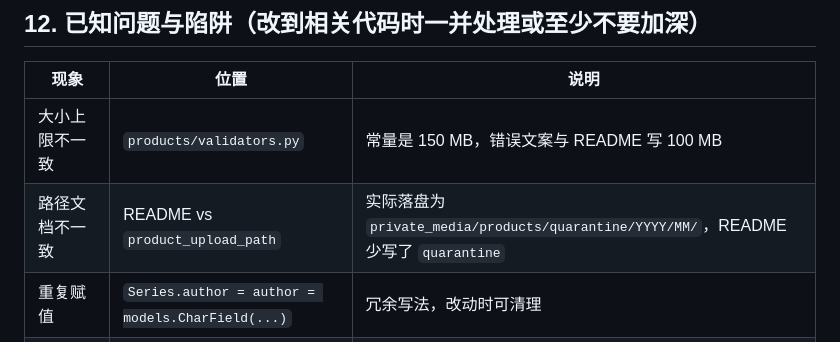
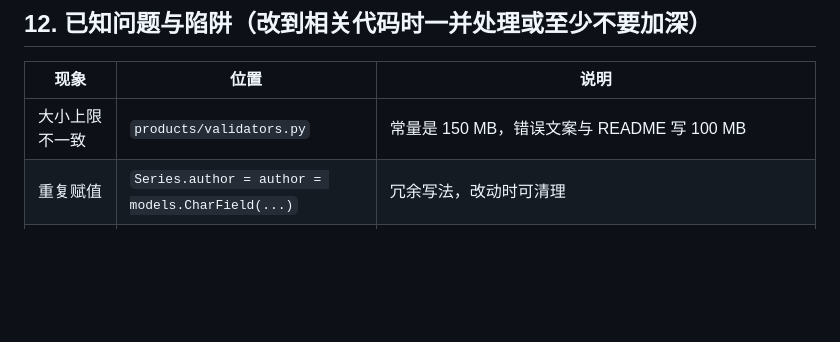
Before and after one commit to ALAN-yichihann/Developer-Club-New-Website, a Markdown page: AGENTS.md, the part around the change. GitHub-like rendering; blank space fills up the shorter version.

```diff
--- a/AGENTS.md
+++ b/AGENTS.md
@@ -200,7 +200,6 @@ python -m pip_audit -r requirements.txt      # 依赖漏洞扫描（需 requirem
 | 现象 | 位置 | 说明 |
 | --- | --- | --- |
 | 大小上限不一致 | `products/validators.py` | 常量是 150 MB，错误文案与 README 写 100 MB |
-| 路径文档不一致 | README vs `product_upload_path` | 实际落盘为 `private_media/products/quarantine/YYYY/MM/`，README 少写了 `quarantine` |
 | 重复赋值 | `Series.author = author = models.CharField(...)` | 冗余写法，改动时可清理 |
 | 评论模型弱类型 | `comments/models.py` | `created_at`、`creator` 是 `CharField(20)`，且站点只有只读列表，没有提交入口 |
 | 默认登录跳转 | `settings/base.py` | 未设 `LOGIN_REDIRECT_URL`；登录模板用隐藏域固定 `next=首页`，直连 POST 无 `next` 时会落到默认 `/accounts/profile/`（404） |
```
Also changed, not shown: README.md (+3 -3 lines).
